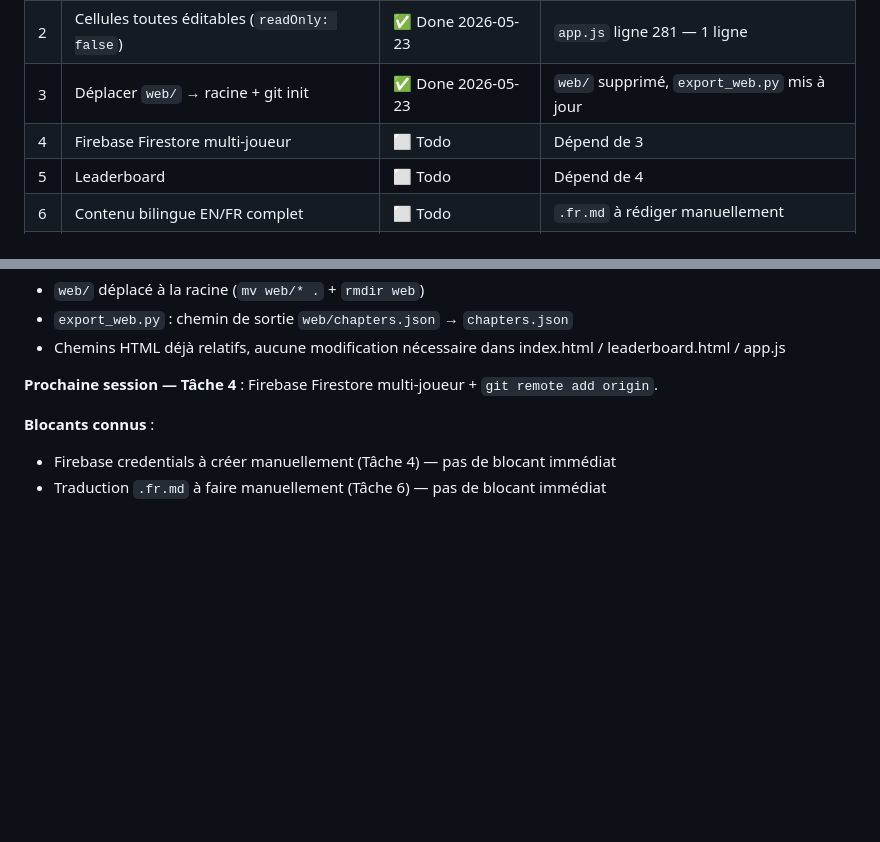
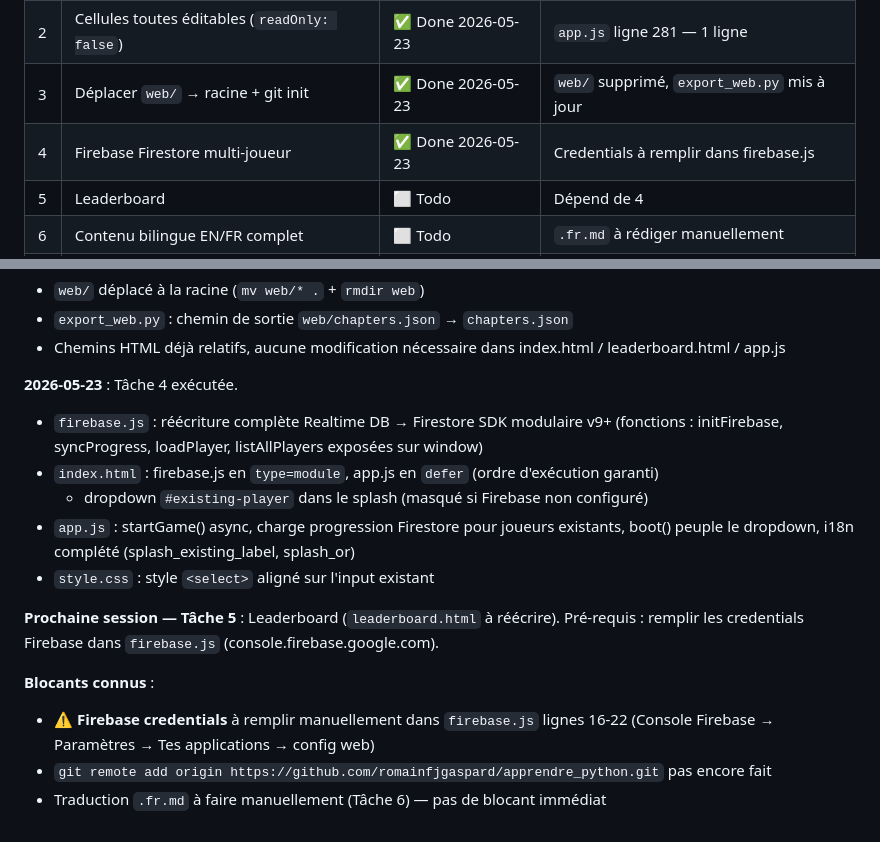
Before and after one commit to romainfjgaspard/apprendre_python, a Markdown page: AGENTS-STATUS.md, 2 parts joined by grey strips. Drawn GitHub-style; blank space fills up the shorter version.

Commit message:
chore: mise à jour AGENTS-STATUS.md — Tâche 4 terminée
Co-Authored-By: Claude Sonnet 4.6 <noreply@anthropic.com>

```diff
--- a/AGENTS-STATUS.md
+++ b/AGENTS-STATUS.md
@@ -23,7 +23,7 @@ GitHub Pages cible : `https://romainfjgaspard.github.io/apprendre_python/`
 | 1 | Restructurer contenu → `chapters/ch*/` | ✅ Done 2026-05-23 | 240 fichiers, 26 chapitres |
 | 2 | Cellules toutes éditables (`readOnly: false`) | ✅ Done 2026-05-23 | `app.js` ligne 281 — 1 ligne |
 | 3 | Déplacer `web/` → racine + git init | ✅ Done 2026-05-23 | `web/` supprimé, `export_web.py` mis à jour |
-| 4 | Firebase Firestore multi-joueur | ⬜ Todo | Dépend de 3 |
+| 4 | Firebase Firestore multi-joueur | ✅ Done 2026-05-23 | Credentials à remplir dans firebase.js |
 | 5 | Leaderboard | ⬜ Todo | Dépend de 4 |
 | 6 | Contenu bilingue EN/FR complet | ⬜ Todo | `.fr.md` à rédiger manuellement |
 | 7 | Fixes pédagogiques (Ch2/4/5/6/8) | ⬜ Todo | Voir PLAN_REFONTE.md §7a-7f |
@@ -82,8 +82,20 @@ apprendre_python/
 - `export_web.py` : chemin de sortie `web/chapters.json` → `chapters.json`
 - Chemins HTML déjà relatifs, aucune modification nécessaire dans index.html / leaderboard.html / app.js
 
-**Prochaine session — Tâche 4** : Firebase Firestore multi-joueur + `git remote add origin`.
+**2026-05-23** : Tâche 4 exécutée.
+- `firebase.js` : réécriture complète Realtime DB → Firestore SDK modulaire v9+
+  (fonctions : initFirebase, syncProgress, loadPlayer, listAllPlayers exposées sur window)
+- `index.html` : firebase.js en `type=module`, app.js en `defer` (ordre d'exécution garanti)
+  + dropdown `#existing-player` dans le splash (masqué si Firebase non configuré)
+- `app.js` : startGame() async, charge progression Firestore pour joueurs existants,
+  boot() peuple le dropdown, i18n complété (splash_existing_label, splash_or)
+- `style.css` : style `<select>` aligné sur l'input existant
+
+**Prochaine session — Tâche 5** : Leaderboard (`leaderboard.html` à réécrire).
+Pré-requis : remplir les credentials Firebase dans `firebase.js` (console.firebase.google.com).
 
 **Blocants connus** :
-- Firebase credentials à créer manuellement (Tâche 4) — pas de blocant immédiat
+- ⚠️ **Firebase credentials** à remplir manuellement dans `firebase.js` lignes 16-22
+  (Console Firebase → Paramètres → Tes applications → config web)
+- `git remote add origin https://github.com/romainfjgaspard/apprendre_python.git` pas encore fait
 - Traduction `.fr.md` à faire manuellement (Tâche 6) — pas de blocant immédiat
```
Also changed, not shown: other parts of AGENTS-STATUS.md (+1 -1 lines).
